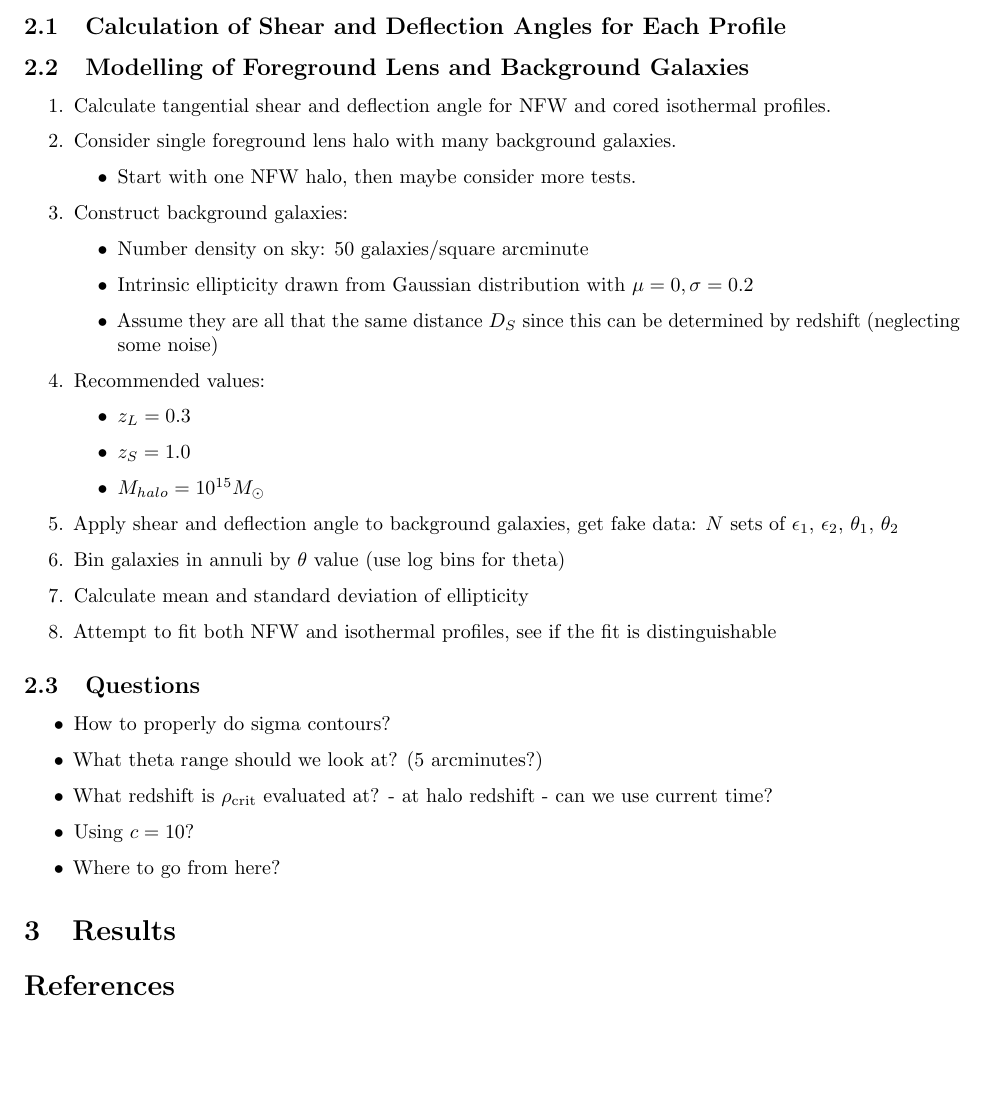
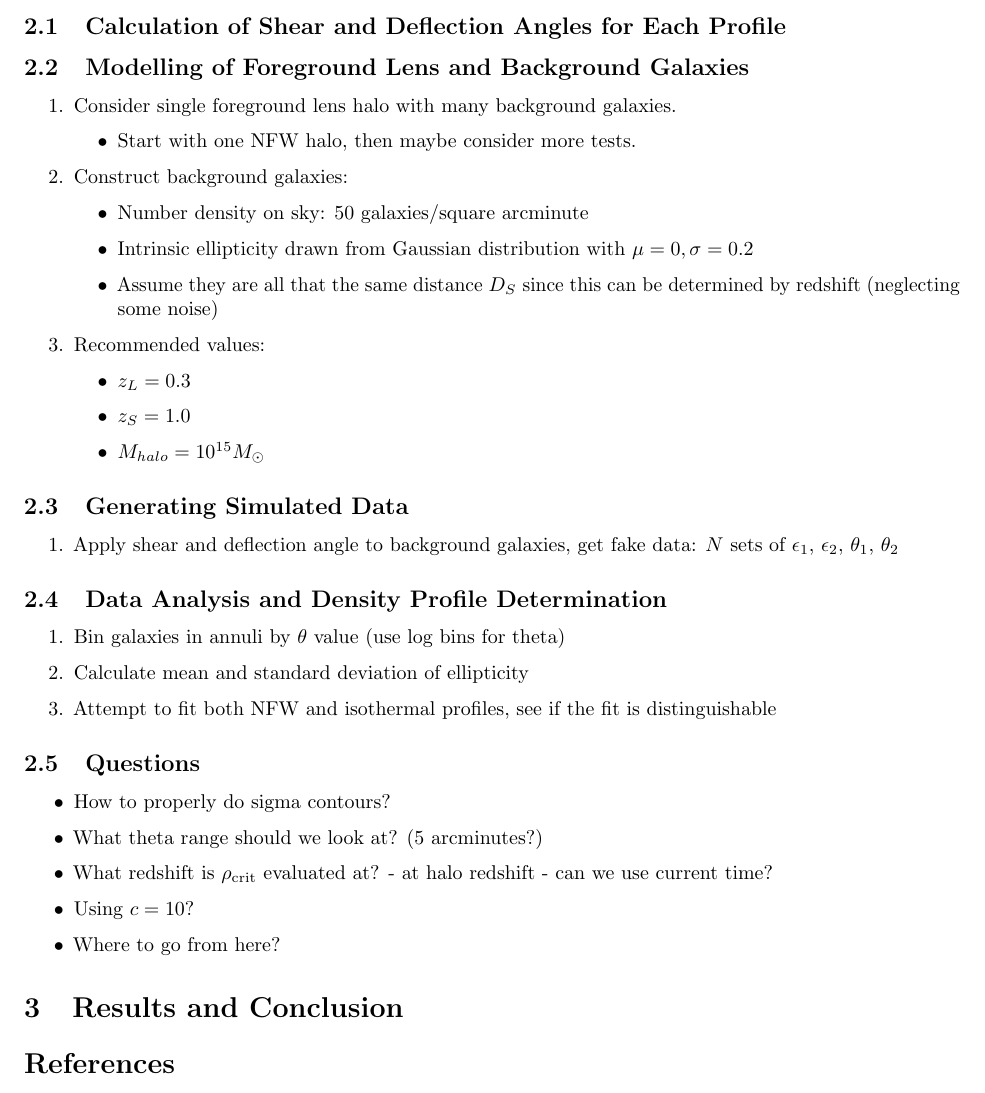
Before and after one commit to ianholst/gravlensingproject, a LaTeX paper (paper.tex): part of page 4 of 4, cut so that both start at the same text, the shorter picture padded with empty space. Compiled offline with pdfLaTeX.

Commit message:
Categorized content to be placed in methods section into subsections

```diff
--- a/paper.tex
+++ b/paper.tex
@@ -135,9 +135,7 @@ The goal of this project is to devise a method to analyze lensed galaxy cluster
 \subsection{Calculation of Shear and Deflection Angles for Each Profile}
 
 \subsection{Modelling of Foreground Lens and Background Galaxies}
-
 \begin{enumerate}
-    \item Calculate tangential shear and deflection angle for NFW and cored isothermal profiles.
     \item Consider single foreground lens halo with many background galaxies.
     \begin{itemize}
         \item Start with one NFW halo, then maybe consider more tests.
@@ -154,10 +152,18 @@ The goal of this project is to devise a method to analyze lensed galaxy cluster
         \item $z_S = 1.0$
         \item $M_{halo} = 10^{15} M_\odot$
     \end{itemize}
-    \item Apply shear and deflection angle to background galaxies, get fake data: $N$ sets of $\epsilon_1$, $\epsilon_2$, $\theta_1$, $\theta_2$
-    \item Bin galaxies in annuli by $\theta$ value (use log bins for theta)
-    \item Calculate mean and standard deviation of ellipticity
-    \item Attempt to fit both NFW and isothermal profiles, see if the fit is distinguishable
+\end{enumerate}
+
+\subsection{Generating Simulated Data}
+\begin{enumerate}
+\item Apply shear and deflection angle to background galaxies, get fake data: $N$ sets of $\epsilon_1$, $\epsilon_2$, $\theta_1$, $\theta_2$
+\end{enumerate}
+
+\subsection{Data Analysis and Density Profile Determination}
+\begin{enumerate}
+\item Bin galaxies in annuli by $\theta$ value (use log bins for theta)
+\item Calculate mean and standard deviation of ellipticity
+\item Attempt to fit both NFW and isothermal profiles, see if the fit is distinguishable
 \end{enumerate}
 
 
@@ -171,7 +177,7 @@ The goal of this project is to devise a method to analyze lensed galaxy cluster
 \end{itemize}
 
 
-\section{Results}
+\section{Results and Conclusion}
 
 
 
```
Also changed, not shown: paper.pdf.
